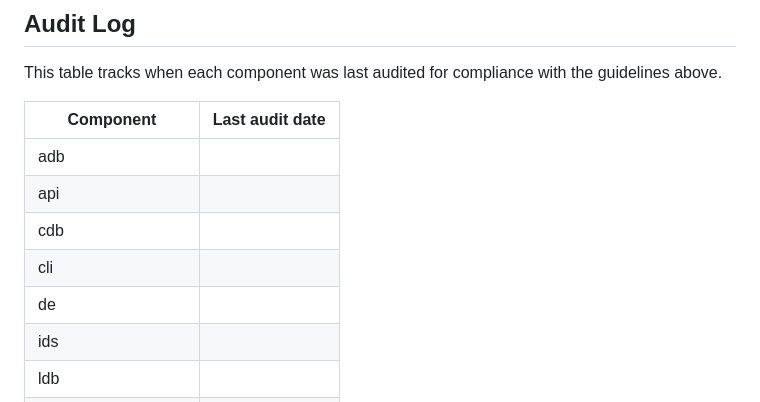
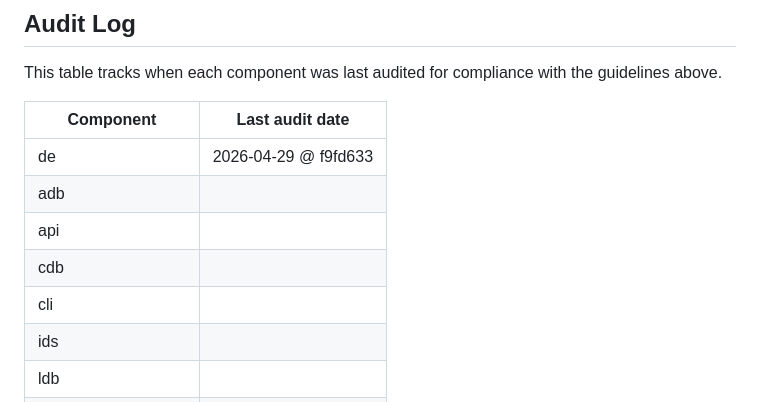
Before and after one commit to emilbroman/skyr, a Markdown page: dev/guidelines/index.md, the part around the change. GitHub-like rendering.

Commit message:
docs(dev): record DE audit in compliance log
Move the de row to the top of the audit table with date 2026-04-29 @
f9fd633 (the last commit on crates/de/ before this audit pass).

Co-Authored-By: Claude Opus 4.7 (1M context) <noreply@anthropic.com>

```diff
--- a/dev/guidelines/index.md
+++ b/dev/guidelines/index.md
@@ -18,11 +18,11 @@ This table tracks when each component was last audited for compliance with the g
 
 | Component             | Last audit date |
 | --------------------- | --------------- |
+| de                    | 2026-04-29 @ f9fd633 |
 | adb                   |                 |
 | api                   |                 |
 | cdb                   |                 |
 | cli                   |                 |
-| de                    |                 |
 | ids                   |                 |
 | ldb                   |                 |
 | lsp                   |                 |
```
